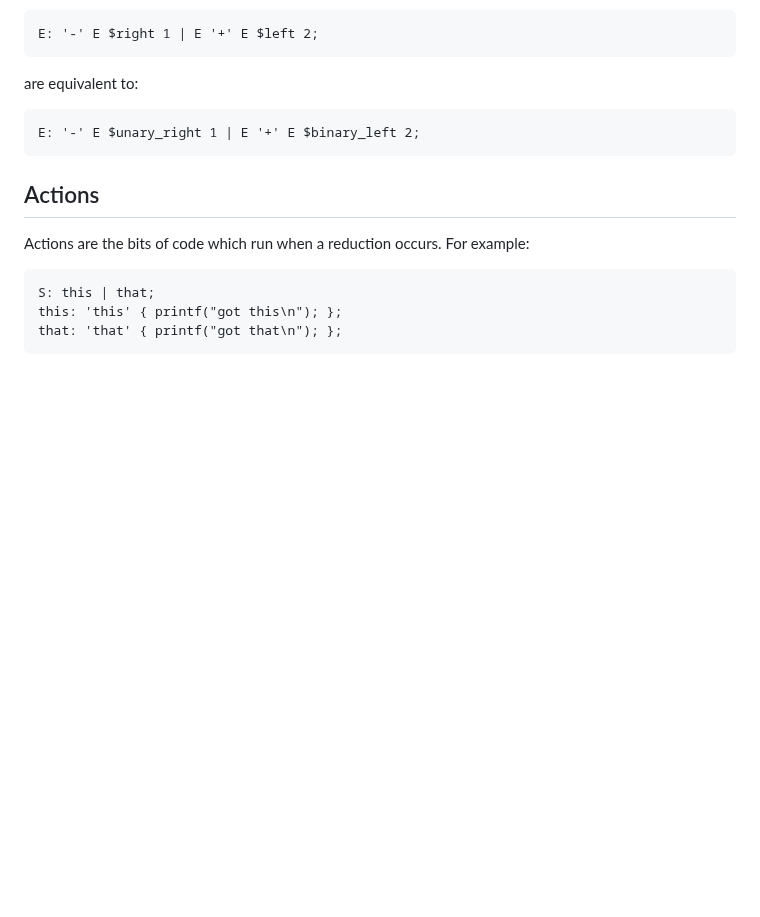
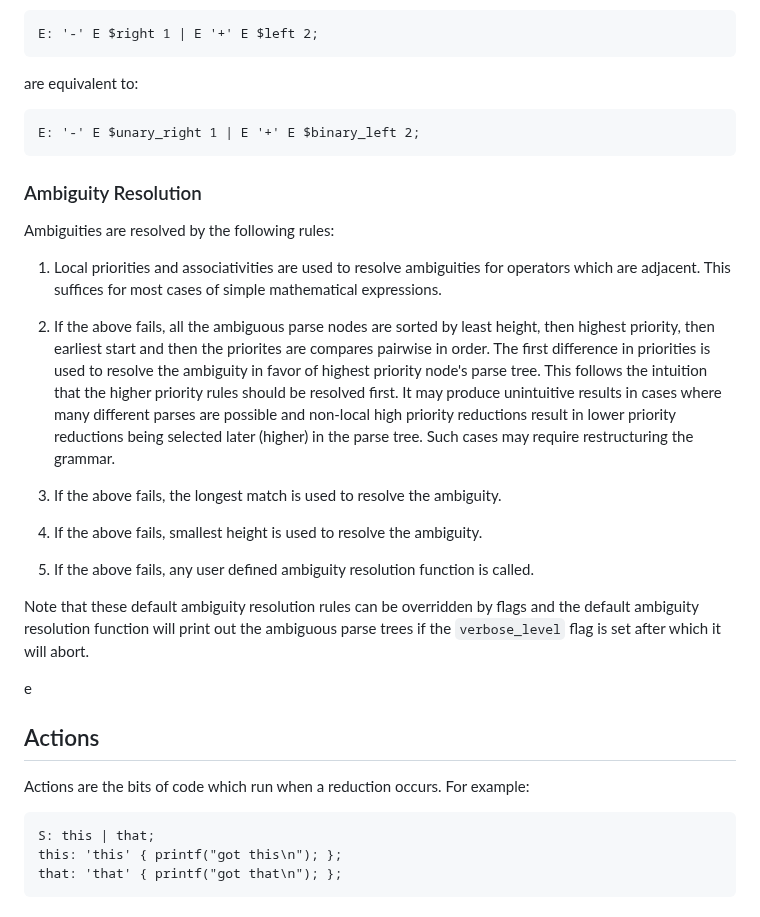
Before and after one commit to jplevyak/dparser, a Markdown page: docs/manual.md, the part around the change. GitHub-like rendering; blank space fills up the shorter version.

Commit message:
Interim
Signed-off-by: John Plevyak <jplevyak@gmail.com>

````diff
--- a/docs/manual.md
+++ b/docs/manual.md
@@ -364,6 +364,26 @@ are equivalent to:
 E: '-' E $unary_right 1 | E '+' E $binary_left 2;
 ```
 
+### Ambiguity Resolution
+
+Ambiguities are resolved by the following rules:
+
+1. Local priorities and associativities are used to resolve ambiguities
+for operators which are adjacent.  This suffices for most cases of simple
+mathematical expressions.
+
+2. If the above fails, all the ambiguous parse nodes are sorted by least height, then highest priority, then earliest start and then the priorites are compares pairwise in order. The first difference in priorities is used to resolve the ambiguity in favor of highest priority node's parse tree. This follows the intuition that the higher priority rules should be resolved first.  It may produce unintuitive results in cases where many different parses are possible and non-local high priority reductions result in lower priority reductions being selected later (higher) in the parse tree. Such cases may require restructuring the grammar.
+
+3. If the above fails, the longest match is used to resolve the ambiguity.
+
+4. If the above fails, smallest height is used to resolve the ambiguity.
+
+5. If the above fails, any user defined ambiguity resolution function is called.
+
+Note that these default ambiguity resolution rules can be overridden by flags and the default ambiguity resolution function will print out the ambiguous parse trees if the `verbose_level` flag is set after which it will abort.
+
+e
+
 ## Actions
 
 Actions are the bits of code which run when a reduction occurs.  For example:
````
